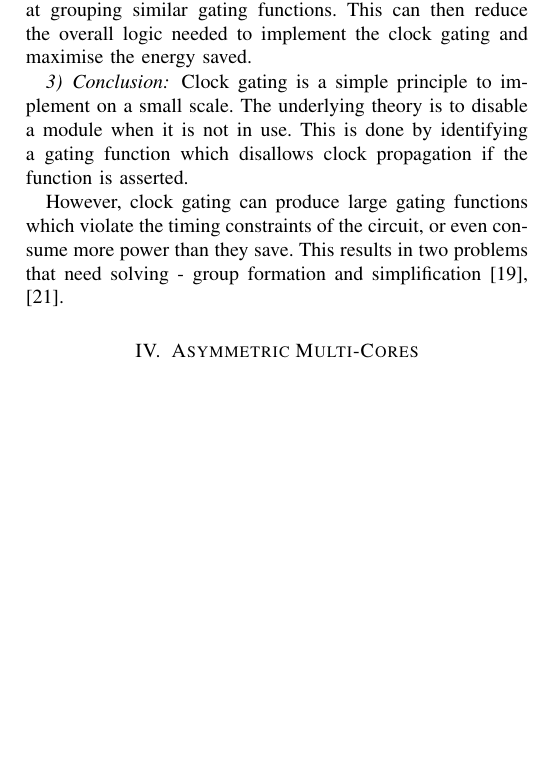
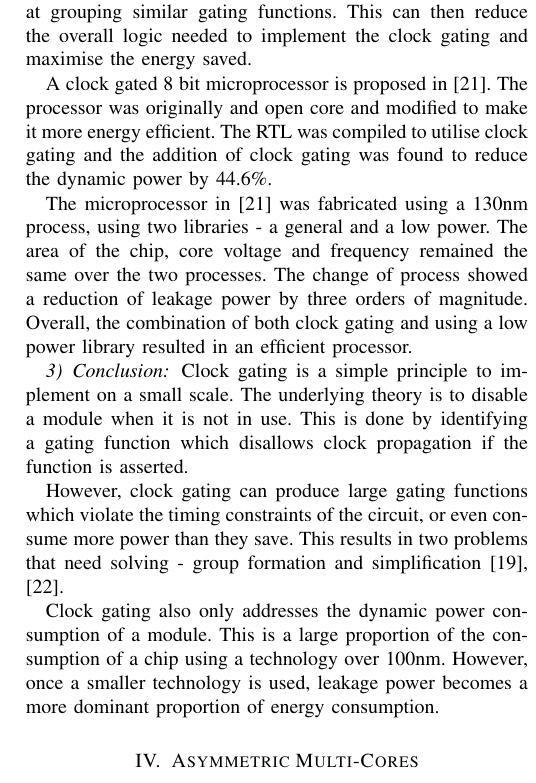
Before and after one commit to seblovett/irr, a LaTeX paper (Report/IRR.tex, which reads Report/ClockGating.tex): part of one column of page 4 of 6, cut so that both start at the same text, the shorter picture padded with empty space. Compiled offline with pdfLaTeX.

Commit message:
Added a little more to clock gating to get a recent reference in

```diff
--- a/Report/ClockGating.tex
+++ b/Report/ClockGating.tex
@@ -53,6 +53,15 @@ It results in the flip-flop being clocked more often, but reduces the logic so t
 \cite{arbel2009resurrecting} also proposes the use of a clustering algorithm that looks at grouping similar gating functions.
 This can then reduce the overall logic needed to implement the clock gating and maximise the energy saved.
 
+A clock gated 8 bit microprocessor is proposed in \cite{hoon2013energy}.
+The processor was originally and open core and modified to make it more energy efficient.
+The RTL was compiled to utilise clock gating and the addition of clock gating was found to reduce the dynamic power by 44.6\%.
+
+The microprocessor in \cite{hoon2013energy} was fabricated using a 130nm process, using two libraries - a general and a low power.
+The area of the chip, core voltage and frequency remained the same over the two processes.
+The change of process showed a reduction of leakage power by three orders of magnitude.
+Overall, the combination of both clock gating and using a low power library resulted in an efficient processor.
+
 \subsubsection{Conclusion}
 
 Clock gating is a simple principle to implement on a small scale.
@@ -60,3 +69,7 @@ The underlying theory is to disable a module when it is not in use.
 This is done by identifying a gating function which disallows clock propagation if the function is asserted.
 
 However, clock gating can produce large gating functions which violate the timing constraints of the circuit, or even consume more power than they save. This results in two problems that need solving - group formation and simplification \cite{han2012synthesis, paik2012clock}.
+
+Clock gating also only addresses the dynamic power consumption of a module.
+This is a large proportion of the consumption of a chip using a technology over 100nm.
+However, once a smaller technology is used, leakage power becomes a more dominant proportion of energy consumption.
```
Also changed, not shown: Report/bibliography.bib (+10 -0 lines), Report/IRR.pdf, Report/ClockGating.tex (2 more changed lines).
